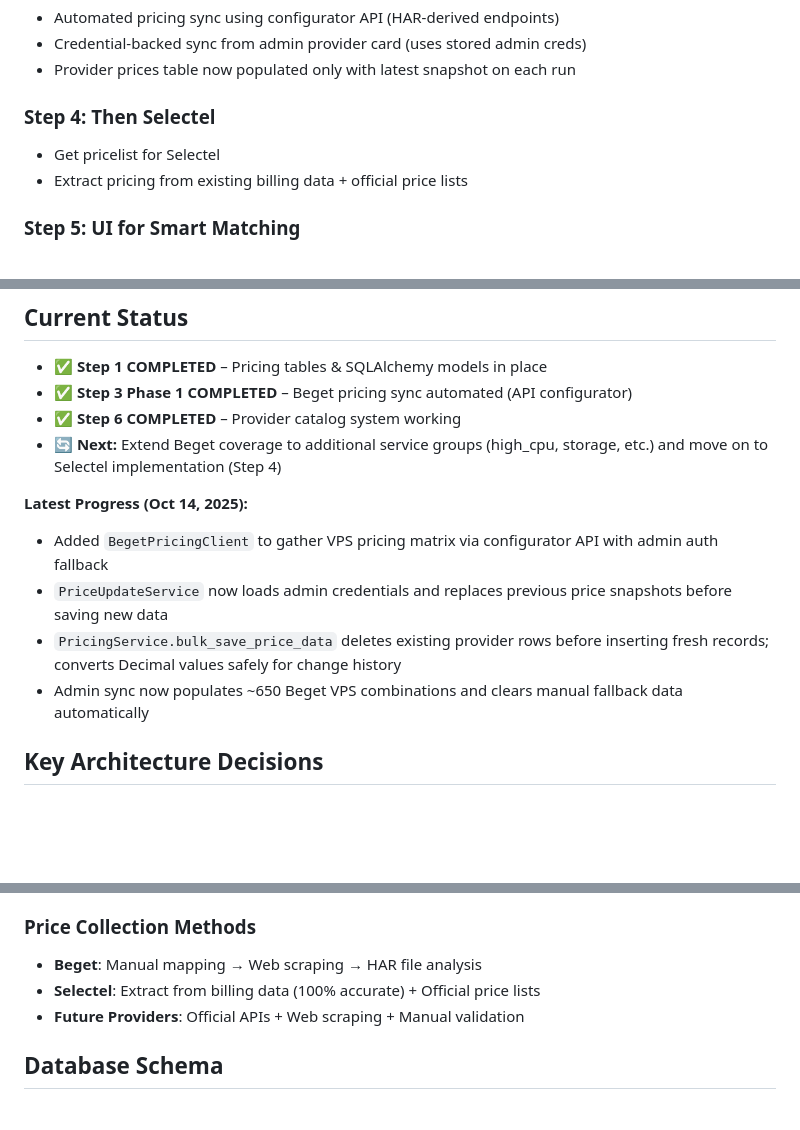
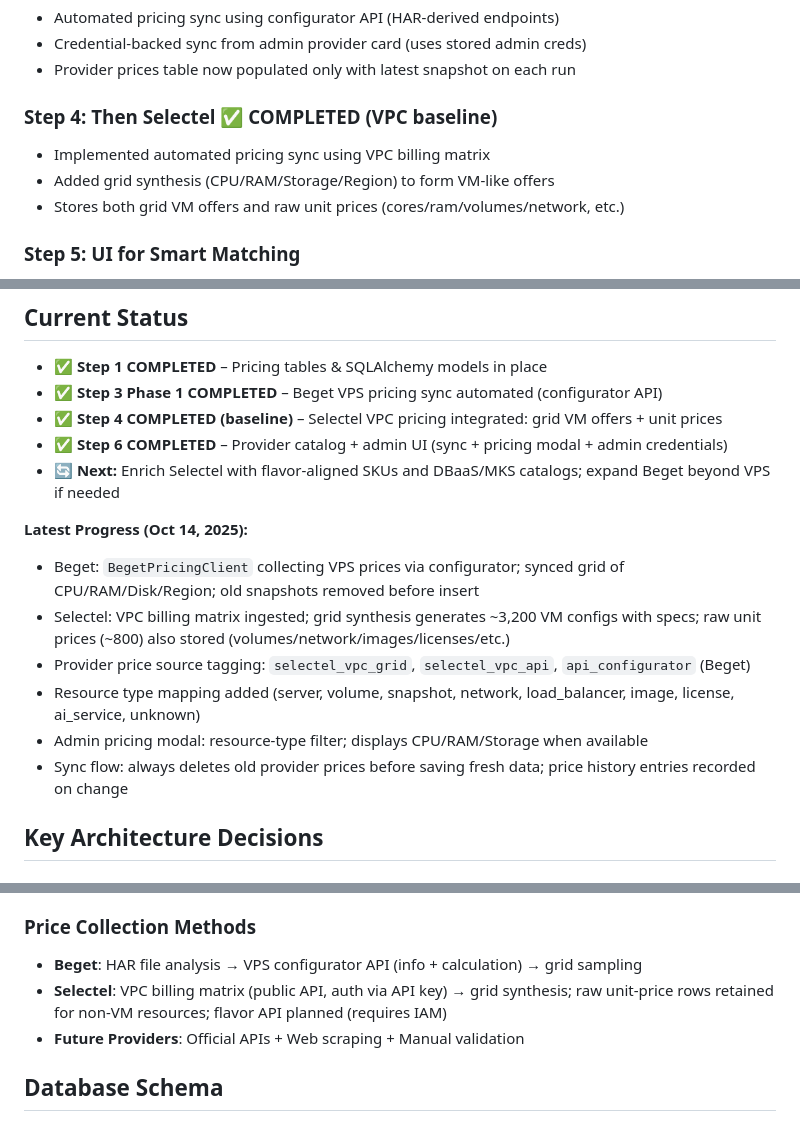
Before and after one commit to colaisr/infrazen, a Markdown page: Docs/pricing_implementation_plan.md, 3 parts joined by grey strips. GitHub-like rendering; blank space fills up the shorter version.

Commit message:
docs(pricing): update plan with Selectel grid+unit pricing, resource mapping, UI filter and current status

```diff
--- a/Docs/pricing_implementation_plan.md
+++ b/Docs/pricing_implementation_plan.md
@@ -19,9 +19,10 @@ Create intelligent cross-provider price comparison capabilities to identify 20-4
 - Credential-backed sync from admin provider card (uses stored admin creds)
 - Provider prices table now populated only with latest snapshot on each run
 
-### **Step 4: Then Selectel**
-- Get pricelist for Selectel
-- Extract pricing from existing billing data + official price lists
+### **Step 4: Then Selectel** ✅ COMPLETED (VPC baseline)
+- Implemented automated pricing sync using VPC billing matrix
+- Added grid synthesis (CPU/RAM/Storage/Region) to form VM-like offers
+- Stores both grid VM offers and raw unit prices (cores/ram/volumes/network, etc.)
 
 ### **Step 5: UI for Smart Matching**
 - Implement UI for smart matching to compare resources
@@ -34,15 +35,18 @@ Create intelligent cross-provider price comparison capabilities to identify 20-4
 
 ## **Current Status**
 - ✅ **Step 1 COMPLETED** – Pricing tables & SQLAlchemy models in place
-- ✅ **Step 3 Phase 1 COMPLETED** – Beget pricing sync automated (API configurator)
-- ✅ **Step 6 COMPLETED** – Provider catalog system working
-- 🔄 **Next:** Extend Beget coverage to additional service groups (high_cpu, storage, etc.) and move on to Selectel implementation (Step 4)
+- ✅ **Step 3 Phase 1 COMPLETED** – Beget VPS pricing sync automated (configurator API)
+- ✅ **Step 4 COMPLETED (baseline)** – Selectel VPC pricing integrated: grid VM offers + unit prices
+- ✅ **Step 6 COMPLETED** – Provider catalog + admin UI (sync + pricing modal + admin credentials)
+- 🔄 **Next:** Enrich Selectel with flavor-aligned SKUs and DBaaS/MKS catalogs; expand Beget beyond VPS if needed
 
 **Latest Progress (Oct 14, 2025):**
-- Added `BegetPricingClient` to gather VPS pricing matrix via configurator API with admin auth fallback
-- `PriceUpdateService` now loads admin credentials and replaces previous price snapshots before saving new data
-- `PricingService.bulk_save_price_data` deletes existing provider rows before inserting fresh records; converts Decimal values safely for change history
-- Admin sync now populates ~650 Beget VPS combinations and clears manual fallback data automatically
+- Beget: `BegetPricingClient` collecting VPS prices via configurator; synced grid of CPU/RAM/Disk/Region; old snapshots removed before insert
+- Selectel: VPC billing matrix ingested; grid synthesis generates ~3,200 VM configs with specs; raw unit prices (~800) also stored (volumes/network/images/licenses/etc.)
+- Provider price source tagging: `selectel_vpc_grid`, `selectel_vpc_api`, `api_configurator` (Beget)
+- Resource type mapping added (server, volume, snapshot, network, load_balancer, image, license, ai_service, unknown)
+- Admin pricing modal: resource-type filter; displays CPU/RAM/Storage when available
+- Sync flow: always deletes old provider prices before saving fresh data; price history entries recorded on change
 
 ## **Key Architecture Decisions**
 
@@ -72,8 +76,8 @@ Create intelligent cross-provider price comparison capabilities to identify 20-4
   - <50: Poor match (hide by default)
 
 ### **Price Collection Methods**
-- **Beget**: Manual mapping → Web scraping → HAR file analysis
-- **Selectel**: Extract from billing data (100% accurate) + Official price lists
+- **Beget**: HAR file analysis → VPS configurator API (info + calculation) → grid sampling
+- **Selectel**: VPC billing matrix (public API, auth via API key) → grid synthesis; raw unit-price rows retained for non-VM resources; flavor API planned (requires IAM)
 - **Future Providers**: Official APIs + Web scraping + Manual validation
 
 ## **Database Schema**
```
Also changed, not shown: other parts of Docs/pricing_implementation_plan.md (+3 -1 lines).
